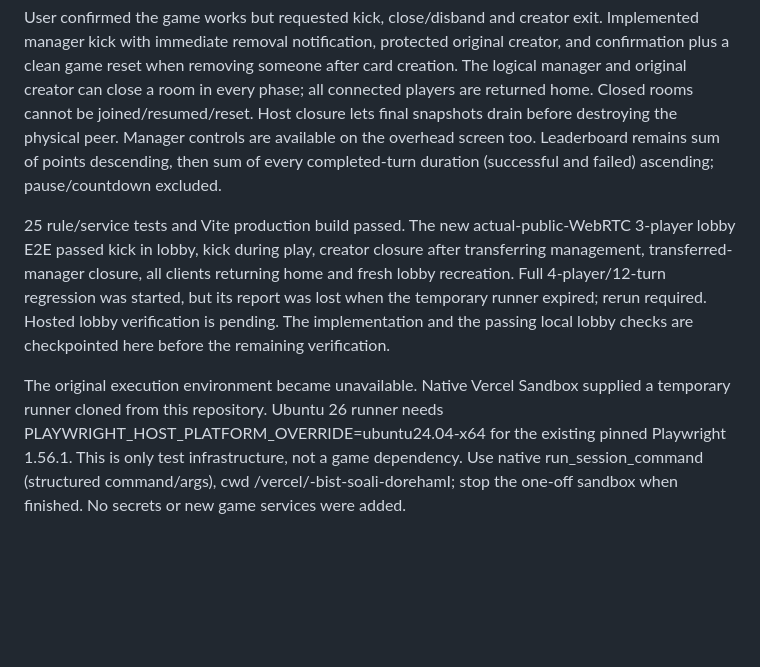
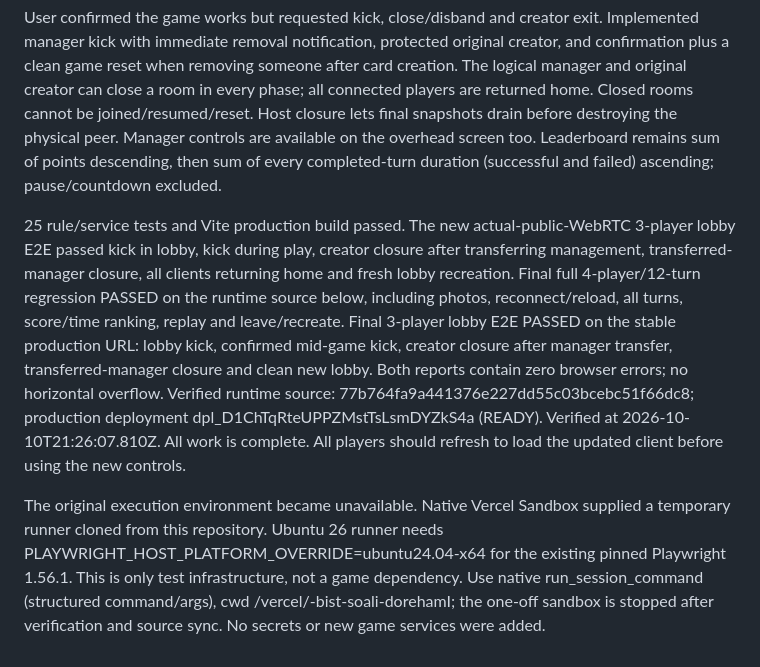
Before and after one commit to Raminyazdani/-bist-soali-dorehamI, a Markdown page: STATUS.md, the part around the change. Rendered like a GitHub page; blank space fills up the shorter version.

```diff
--- a/STATUS.md
+++ b/STATUS.md
@@ -35,6 +35,6 @@ New test/photo-e2e.mjs reproduces the actual open-picker/rerender race and verif
 ## Lobby management fix — 2026-10-10
 User confirmed the game works but requested kick, close/disband and creator exit. Implemented manager kick with immediate removal notification, protected original creator, and confirmation plus a clean game reset when removing someone after card creation. The logical manager and original creator can close a room in every phase; all connected players are returned home. Closed rooms cannot be joined/resumed/reset. Host closure lets final snapshots drain before destroying the physical peer. Manager controls are available on the overhead screen too. Leaderboard remains sum of points descending, then sum of every completed-turn duration (successful and failed) ascending; pause/countdown excluded.
 
-25 rule/service tests and Vite production build passed. The new actual-public-WebRTC 3-player lobby E2E passed kick in lobby, kick during play, creator closure after transferring management, transferred-manager closure, all clients returning home and fresh lobby recreation. Full 4-player/12-turn regression was started, but its report was lost when the temporary runner expired; rerun required. Hosted lobby verification is pending. The implementation and the passing local lobby checks are checkpointed here before the remaining verification.
+25 rule/service tests and Vite production build passed. The new actual-public-WebRTC 3-player lobby E2E passed kick in lobby, kick during play, creator closure after transferring management, transferred-manager closure, all clients returning home and fresh lobby recreation. Final full 4-player/12-turn regression PASSED on the runtime source below, including photos, reconnect/reload, all turns, score/time ranking, replay and leave/recreate. Final 3-player lobby E2E PASSED on the stable production URL: lobby kick, confirmed mid-game kick, creator closure after manager transfer, transferred-manager closure and clean new lobby. Both reports contain zero browser errors; no horizontal overflow. Verified runtime source: 77b764fa9a441376e227dd55c03bcebc51f66dc8; production deployment dpl_D1ChTqRteUPPZMstTsLsmDYZkS4a (READY). Verified at 2026-10-10T21:26:07.810Z. All work is complete. All players should refresh to load the updated client before using the new controls.
 
-The original execution environment became unavailable. Native Vercel Sandbox supplied a temporary runner cloned from this repository. Ubuntu 26 runner needs PLAYWRIGHT_HOST_PLATFORM_OVERRIDE=ubuntu24.04-x64 for the existing pinned Playwright 1.56.1. This is only test infrastructure, not a game dependency. Use native run_session_command (structured command/args), cwd /vercel/-bist-soali-dorehamI; stop the one-off sandbox when finished. No secrets or new game services were added.
+The original execution environment became unavailable. Native Vercel Sandbox supplied a temporary runner cloned from this repository. Ubuntu 26 runner needs PLAYWRIGHT_HOST_PLATFORM_OVERRIDE=ubuntu24.04-x64 for the existing pinned Playwright 1.56.1. This is only test infrastructure, not a game dependency. Use native run_session_command (structured command/args), cwd /vercel/-bist-soali-dorehamI; the one-off sandbox is stopped after verification and source sync. No secrets or new game services were added.
```
Also changed, not shown: VERIFICATION.md (+18 -0 lines).
